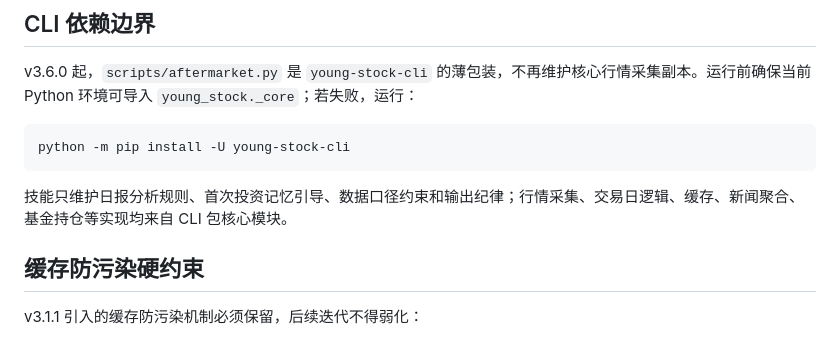
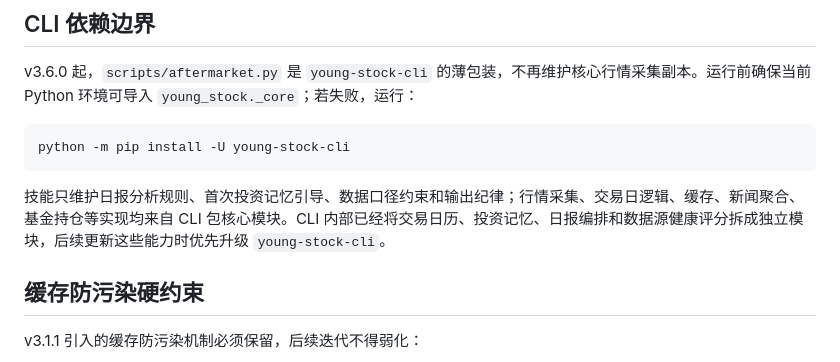
Before and after one commit to AdvancingTitans/stock-analysis, a Markdown page: skills/stock-analysis/SKILL.md, the part around the change. GitHub-like rendering.

Commit message:
docs: note modular cli dependency

````diff
--- a/skills/stock-analysis/SKILL.md
+++ b/skills/stock-analysis/SKILL.md
@@ -41,7 +41,7 @@ v3.6.0 起，`scripts/aftermarket.py` 是 `young-stock-cli` 的薄包装，不
 python -m pip install -U young-stock-cli
 ```
 
-技能只维护日报分析规则、首次投资记忆引导、数据口径约束和输出纪律；行情采集、交易日逻辑、缓存、新闻聚合、基金持仓等实现均来自 CLI 包核心模块。
+技能只维护日报分析规则、首次投资记忆引导、数据口径约束和输出纪律；行情采集、交易日逻辑、缓存、新闻聚合、基金持仓等实现均来自 CLI 包核心模块。CLI 内部已经将交易日历、投资记忆、日报编排和数据源健康评分拆成独立模块，后续更新这些能力时优先升级 `young-stock-cli`。
 
 ## 缓存防污染硬约束
 
````
Also changed, not shown: 1 other file.
